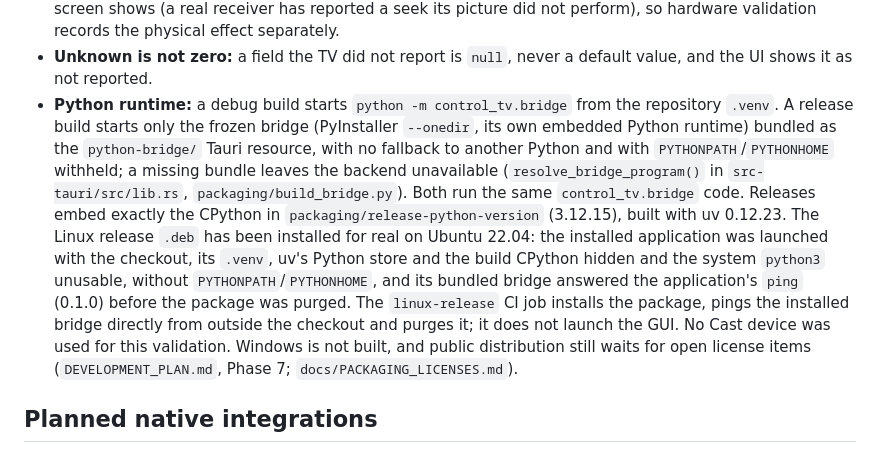
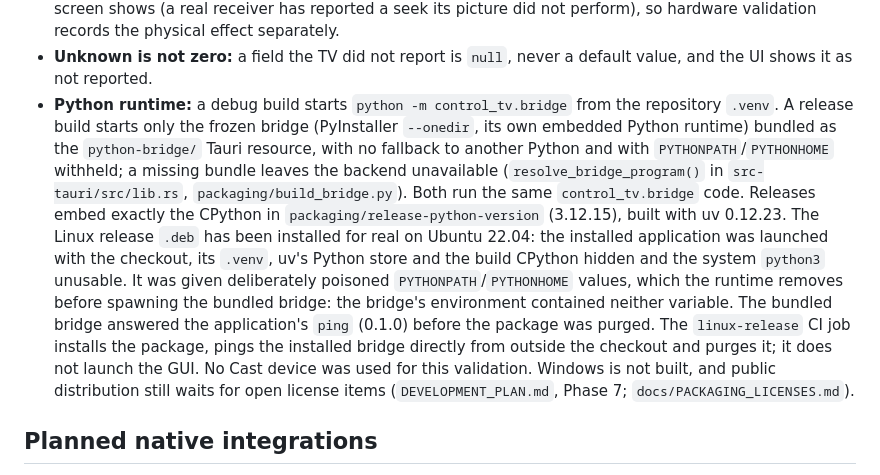
Before and after one commit to guillaumeboileaupro/control-TV, a Markdown page: ARCHITECTURE.md, the part around the change. GitHub-like rendering.

```diff
--- a/ARCHITECTURE.md
+++ b/ARCHITECTURE.md
@@ -55,7 +55,7 @@ CastTransport -> PyChromecastTransport (the only module that imports pychromecas
 - **Bridge protocol:** one JSON request per line (`id`, `method`, `params`), one response per line (`ok` with `result`, or `error` with `code` and `message`). Exposed methods: `ping`, `discover_devices`, `get_status`, `play`, `pause`, `stop`, `seek`, `set_volume`, `set_muted`. A device is always addressed by its stable id, never by its display name. An unexpected exception becomes an `internal_error` response instead of stopping the process. The module docstring of `src/control_tv/bridge.py` is the reference.
 - **Sent versus confirmed:** `ok: true` on a command means only that it was sent. `confirmation` is `confirmed` (a status read from the TV shows the requested state), `unconfirmed` (sent, but not shown in time; `detail` says what the TV reported) or `not_checked` (verification disabled). Play, pause, stop and seek confirmation is bound to the media observed before the command; all reads share one confirmation deadline. A command that could not be sent is an error, and a delivery timeout is ambiguous. Nothing is ever resent automatically by the service, the bridge, Rust or the UI. `confirmed` means the receiver *reported* the expected state for the same identified media; it is not an independent proof of what the screen shows (a real receiver has reported a seek its picture did not perform), so hardware validation records the physical effect separately.
 - **Unknown is not zero:** a field the TV did not report is `null`, never a default value, and the UI shows it as not reported.
-- **Python runtime:** a debug build starts `python -m control_tv.bridge` from the repository `.venv`. A release build starts only the frozen bridge (PyInstaller `--onedir`, its own embedded Python runtime) bundled as the `python-bridge/` Tauri resource, with no fallback to another Python and with `PYTHONPATH`/`PYTHONHOME` withheld; a missing bundle leaves the backend unavailable (`resolve_bridge_program()` in `src-tauri/src/lib.rs`, `packaging/build_bridge.py`). Both run the same `control_tv.bridge` code. Releases embed exactly the CPython in `packaging/release-python-version` (3.12.15), built with uv 0.12.23. The Linux release `.deb` has been installed for real on Ubuntu 22.04: the installed application was launched with the checkout, its `.venv`, uv's Python store and the build CPython hidden and the system `python3` unusable, without `PYTHONPATH`/`PYTHONHOME`, and its bundled bridge answered the application's `ping` (0.1.0) before the package was purged. The `linux-release` CI job installs the package, pings the installed bridge directly from outside the checkout and purges it; it does not launch the GUI. No Cast device was used for this validation. Windows is not built, and public distribution still waits for open license items (`DEVELOPMENT_PLAN.md`, Phase 7; `docs/PACKAGING_LICENSES.md`).
+- **Python runtime:** a debug build starts `python -m control_tv.bridge` from the repository `.venv`. A release build starts only the frozen bridge (PyInstaller `--onedir`, its own embedded Python runtime) bundled as the `python-bridge/` Tauri resource, with no fallback to another Python and with `PYTHONPATH`/`PYTHONHOME` withheld; a missing bundle leaves the backend unavailable (`resolve_bridge_program()` in `src-tauri/src/lib.rs`, `packaging/build_bridge.py`). Both run the same `control_tv.bridge` code. Releases embed exactly the CPython in `packaging/release-python-version` (3.12.15), built with uv 0.12.23. The Linux release `.deb` has been installed for real on Ubuntu 22.04: the installed application was launched with the checkout, its `.venv`, uv's Python store and the build CPython hidden and the system `python3` unusable. It was given deliberately poisoned `PYTHONPATH`/`PYTHONHOME` values, which the runtime removes before spawning the bundled bridge: the bridge's environment contained neither variable. The bundled bridge answered the application's `ping` (0.1.0) before the package was purged. The `linux-release` CI job installs the package, pings the installed bridge directly from outside the checkout and purges it; it does not launch the GUI. No Cast device was used for this validation. Windows is not built, and public distribution still waits for open license items (`DEVELOPMENT_PLAN.md`, Phase 7; `docs/PACKAGING_LICENSES.md`).
 
 ## Planned native integrations
 
```
Also changed, not shown: DEVELOPMENT_PLAN.md (+2 -2 lines).
